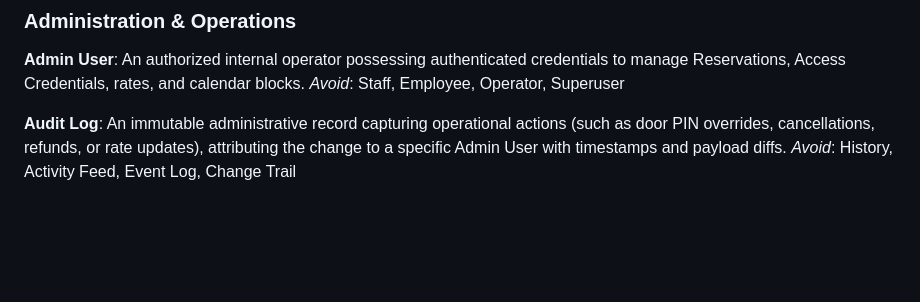
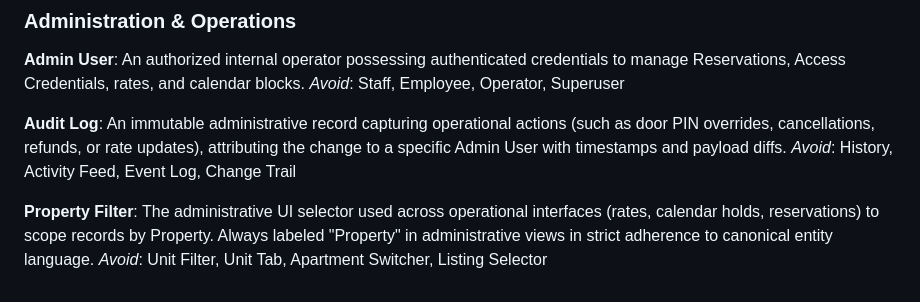
Before and after one commit to manuelhe/oceanviewflats, a Markdown page: CONTEXT.md, the part around the change. GitHub-like rendering; blank space fills up the shorter version.

Commit message:
docs(domain): register Property Filter administrative term in CONTEXT.md

```diff
--- a/CONTEXT.md
+++ b/CONTEXT.md
@@ -210,3 +210,7 @@ _Avoid_: Staff, Employee, Operator, Superuser
 **Audit Log**:
 An immutable administrative record capturing operational actions (such as door PIN overrides, cancellations, refunds, or rate updates), attributing the change to a specific Admin User with timestamps and payload diffs.
 _Avoid_: History, Activity Feed, Event Log, Change Trail
+
+**Property Filter**:
+The administrative UI selector used across operational interfaces (rates, calendar holds, reservations) to scope records by Property. Always labeled "Property" in administrative views in strict adherence to canonical entity language.
+_Avoid_: Unit Filter, Unit Tab, Apartment Switcher, Listing Selector
```
